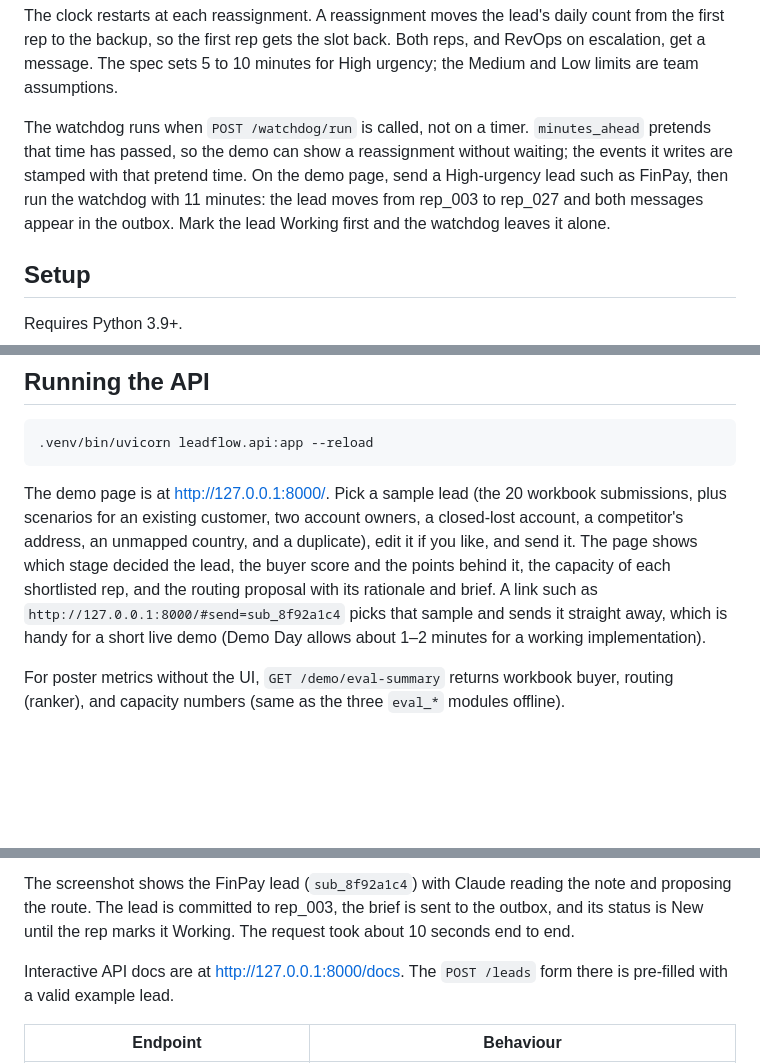
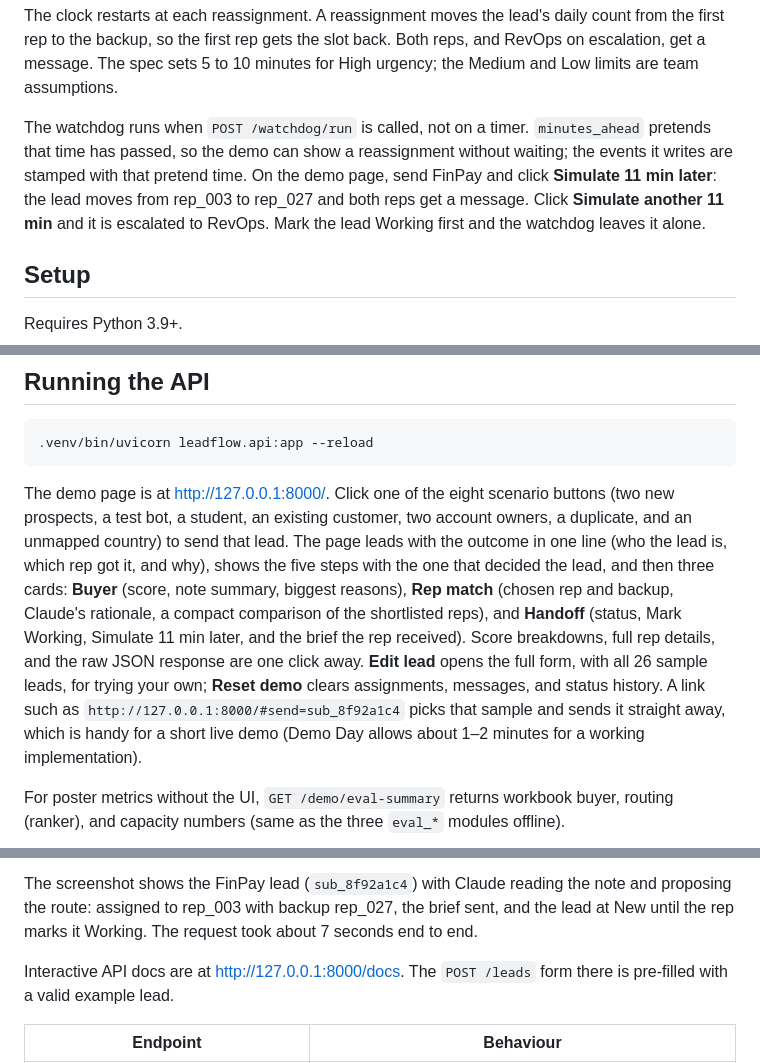
Before and after one commit to AKRita23/LeadFlow-AI-Capstone, a Markdown page: README.md, 3 parts joined by grey strips. GitHub-like rendering; blank space fills up the shorter version.

````diff
--- a/README.md
+++ b/README.md
@@ -285,7 +285,7 @@ The existing-account path is not counted toward a rep's daily cap: the owner kee
 
 The clock restarts at each reassignment. A reassignment moves the lead's daily count from the first rep to the backup, so the first rep gets the slot back. Both reps, and RevOps on escalation, get a message. The spec sets 5 to 10 minutes for High urgency; the Medium and Low limits are team assumptions.
 
-The watchdog runs when `POST /watchdog/run` is called, not on a timer. `minutes_ahead` pretends that time has passed, so the demo can show a reassignment without waiting; the events it writes are stamped with that pretend time. On the demo page, send a High-urgency lead such as FinPay, then run the watchdog with 11 minutes: the lead moves from rep_003 to rep_027 and both messages appear in the outbox. Mark the lead Working first and the watchdog leaves it alone.
+The watchdog runs when `POST /watchdog/run` is called, not on a timer. `minutes_ahead` pretends that time has passed, so the demo can show a reassignment without waiting; the events it writes are stamped with that pretend time. On the demo page, send FinPay and click **Simulate 11 min later**: the lead moves from rep_003 to rep_027 and both reps get a message. Click **Simulate another 11 min** and it is escalated to RevOps. Mark the lead Working first and the watchdog leaves it alone.
 
 ## Setup
 
@@ -305,7 +305,7 @@ cp .env.example .env   # then add your ANTHROPIC_API_KEY
 .venv/bin/uvicorn leadflow.api:app --reload
 ```
 
-The demo page is at http://127.0.0.1:8000/. Pick a sample lead (the 20 workbook submissions, plus scenarios for an existing customer, two account owners, a closed-lost account, a competitor's address, an unmapped country, and a duplicate), edit it if you like, and send it. The page shows which stage decided the lead, the buyer score and the points behind it, the capacity of each shortlisted rep, and the routing proposal with its rationale and brief. A link such as `http://127.0.0.1:8000/#send=sub_8f92a1c4` picks that sample and sends it straight away, which is handy for a short live demo (Demo Day allows about 1–2 minutes for a working implementation).
+The demo page is at http://127.0.0.1:8000/. Click one of the eight scenario buttons (two new prospects, a test bot, a student, an existing customer, two account owners, a duplicate, and an unmapped country) to send that lead. The page leads with the outcome in one line (who the lead is, which rep got it, and why), shows the five steps with the one that decided the lead, and then three cards: **Buyer** (score, note summary, biggest reasons), **Rep match** (chosen rep and backup, Claude's rationale, a compact comparison of the shortlisted reps), and **Handoff** (status, Mark Working, Simulate 11 min later, and the brief the rep received). Score breakdowns, full rep details, and the raw JSON response are one click away. **Edit lead** opens the full form, with all 26 sample leads, for trying your own; **Reset demo** clears assignments, messages, and status history. A link such as `http://127.0.0.1:8000/#send=sub_8f92a1c4` picks that sample and sends it straight away, which is handy for a short live demo (Demo Day allows about 1–2 minutes for a working implementation).
 
 For poster metrics without the UI, `GET /demo/eval-summary` returns workbook buyer, routing (ranker), and capacity numbers (same as the three `eval_*` modules offline).
 
@@ -314,6 +314,6 @@ For poster metrics without the UI, `GET /demo/eval-summary` returns workbook buy
 </p>
 
-The screenshot shows the FinPay lead (`sub_8f92a1c4`) with Claude reading the note and proposing the route. The lead is committed to rep_003, the brief is sent to the outbox, and its status is New until the rep marks it Working. The request took about 10 seconds end to end.
+The screenshot shows the FinPay lead (`sub_8f92a1c4`) with Claude reading the note and proposing the route: assigned to rep_003 with backup rep_027, the brief sent, and the lead at New until the rep marks it Working. The request took about 7 seconds end to end.
 
 Interactive API docs are at http://127.0.0.1:8000/docs. The `POST /leads` form there is pre-filled with a valid example lead.
 
````
Also changed, not shown: other parts of README.md (+2 -2 lines), docs/demo-page.png, 1 other file.
